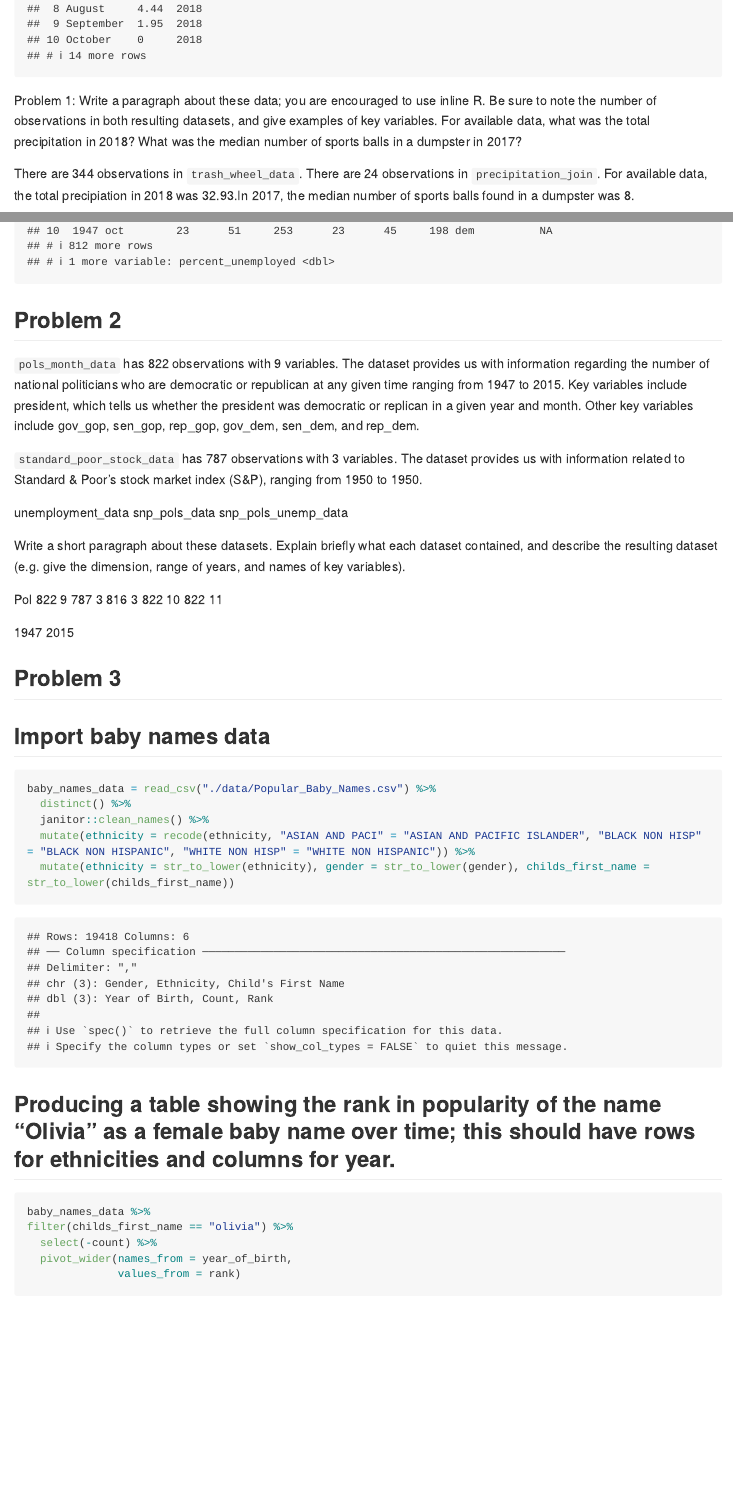
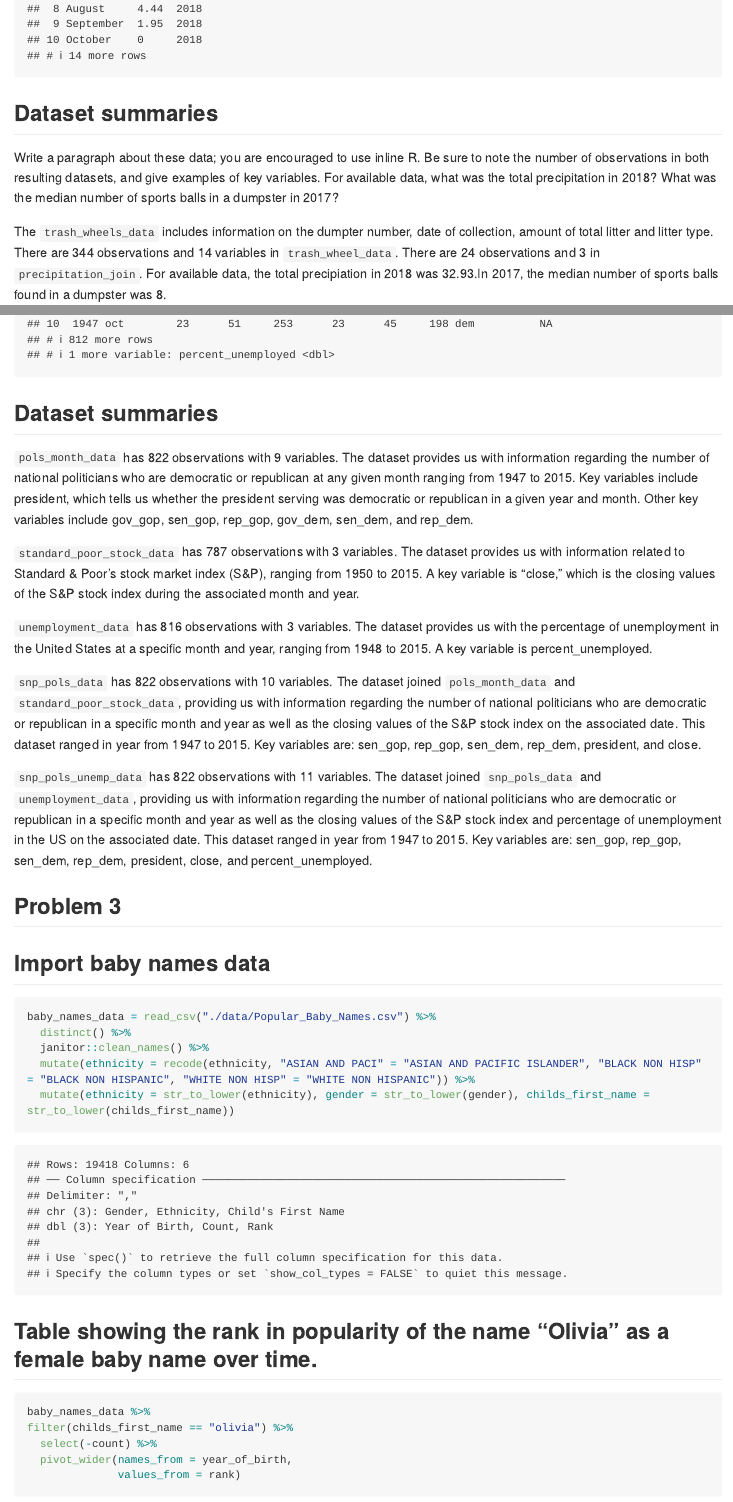
Before and after one commit to AmandaHowarth/p8105_hw2_amh2325, an R Markdown document (p8105_hw2_amh2325.Rmd): the page in a window 1100 px wide, from 3140 px down, and a second part further down, joined at a grey line. Rendered offline with R 4.5, knitr and Pandoc, with nearby package versions; long lines of code are wrapped; column names are cleaned by a stand-in for the janitor package.

Commit message:
Edited data set summaries for Problems 1 and 2

````diff
--- a/p8105_hw2_amh2325.Rmd
+++ b/p8105_hw2_amh2325.Rmd
@@ -49,10 +49,10 @@ precipitation_join =
   mutate(month = as.numeric(month), month = month.name[month])
 precipitation_join
 ```
-Problem 1:
+## Dataset summaries
 Write a paragraph about these data; you are encouraged to use inline R. Be sure to note the number of observations in both resulting datasets, and give examples of key variables. For available data, what was the total precipitation in 2018? What was the median number of sports balls in a dumpster in 2017?
 
-There are `r nrow(trash_wheels_data)` observations in `trash_wheel_data`. There are `r nrow(precipitation_join)` observations in `precipitation_join`. For available data, the total precipiation in 2018 was `r sum(pull(filter(precipitation_join, year == 2018), total))`.In 2017, the median number of sports balls found in a dumpster was `r median(pull(filter(trash_wheels_data, year == 2017), sports_balls))`.
+The `trash_wheels_data` includes information on the dumpter number, date of collection, amount of total litter and litter type. There are `r nrow(trash_wheels_data)` observations and `r ncol(trash_wheels_data)` variables in `trash_wheel_data`. There are `r nrow(precipitation_join)` observations and `r ncol(precipitation_join)` in `precipitation_join`. For available data, the total precipiation in 2018 was `r sum(pull(filter(precipitation_join, year == 2018), total))`.In 2017, the median number of sports balls found in a dumpster was `r median(pull(filter(trash_wheels_data, year == 2017), sports_balls))`.
 
 ## Problem 2
 ## Import pols_month data
@@ -98,36 +98,17 @@ snp_pols_unemp_data =
     left_join(snp_pols_data, unemployment_data, by = c("year", "month"))
 snp_pols_unemp_data
 ```
-## Problem 2
+## Dataset summaries
 
-`pols_month_data` has `r nrow(pols_month_data)` observations with `r ncol(pols_month_data)` variables. The dataset provides us with information regarding the number of national politicians who are democratic or republican at any given time ranging from `r min(pull(pols_month_data, year))` to
-`r max(pull(pols_month_data, year))`. Key variables include president, which tells us whether the president was democratic or replican in a given year and month. Other key variables include gov_gop, sen_gop, rep_gop, gov_dem, sen_dem, and rep_dem.
+`pols_month_data` has `r nrow(pols_month_data)` observations with `r ncol(pols_month_data)` variables. The dataset provides us with information regarding the number of national politicians who are democratic or republican at any given month ranging from `r min(pull(pols_month_data, year))` to `r max(pull(pols_month_data, year))`. Key variables include president, which tells us whether the president serving was democratic or republican in a given year and month. Other key variables include gov_gop, sen_gop, rep_gop, gov_dem, sen_dem, and rep_dem.
 
-`standard_poor_stock_data` has `r nrow(standard_poor_stock_data)` observations with `r ncol(standard_poor_stock_data)` variables. The dataset provides us with information related to Standard & Poor’s stock market index (S&P), ranging from `r min(pull(standard_poor_stock_data, year))` to `r min(pull(standard_poor_stock_data, year))`.
+`standard_poor_stock_data` has `r nrow(standard_poor_stock_data)` observations with `r ncol(standard_poor_stock_data)` variables. The dataset provides us with information related to Standard & Poor’s stock market index (S&P), ranging from `r min(pull(standard_poor_stock_data, year))` to `r max(pull(standard_poor_stock_data, year))`. A key variable is "close," which is the closing values of the S&P stock index during the associated month and year.
 
-unemployment_data
-snp_pols_data
-snp_pols_unemp_data
+`unemployment_data` has `r nrow(unemployment_data)` observations with `r ncol(unemployment_data)` variables. The dataset provides us with the percentage of unemployment in the United States at a specific month and year, ranging from `r min(pull(unemployment_data, year))` to `r max(pull(unemployment_data, year))`. A key variable is percent_unemployed.
 
-Write a short paragraph about these datasets. Explain briefly what each dataset contained, and describe the resulting dataset (e.g. give the dimension, range of years, and names of key variables).
+`snp_pols_data` has `r nrow(snp_pols_data)` observations with `r ncol(snp_pols_data)` variables. The dataset joined `pols_month_data` and `standard_poor_stock_data`, providing us with information regarding the number of national politicians who are democratic or republican in a specific month and year as well as the closing values of the S&P stock index on the associated date. This dataset ranged in year from `r min(pull(snp_pols_data, year))` to `r max(pull(snp_pols_data, year))`. Key variables are: sen_gop, rep_gop, sen_dem, rep_dem, president, and close.
 
-Pol
-`r nrow(pols_month_data)`
-`r ncol(pols_month_data)`
-`r nrow(standard_poor_stock_data)`
-`r ncol(standard_poor_stock_data)`
-`r nrow(unemployment_data)`
-`r ncol(unemployment_data)`
-`r nrow(snp_pols_data)`
-`r ncol(snp_pols_data)`
-`r nrow(snp_pols_unemp_data)`
-`r ncol(snp_pols_unemp_data)`
-
-`r min(pull(pols_month_data, year))`
-`r max(pull(pols_month_data, year))`
-
-
-
+`snp_pols_unemp_data` has `r nrow(snp_pols_unemp_data)` observations with `r ncol(snp_pols_unemp_data)` variables. The dataset joined `snp_pols_data` and `unemployment_data`, providing us with information regarding the number of national politicians who are democratic or republican in a specific month and year as well as the closing values of the S&P stock index and percentage of unemployment in the US on the associated date. This dataset ranged in year from `r min(pull(snp_pols_unemp_data, year))` to `r max(pull(snp_pols_unemp_data, year))`. Key variables are: sen_gop, rep_gop, sen_dem, rep_dem, president, close, and percent_unemployed.
 
 ## Problem 3
 ## Import baby names data
@@ -138,7 +119,7 @@ baby_names_data = read_csv("./data/Popular_Baby_Names.csv") %>%
   mutate(ethnicity = recode(ethnicity, "ASIAN AND PACI" = "ASIAN AND PACIFIC ISLANDER", "BLACK NON HISP" = "BLACK NON HISPANIC", "WHITE NON HISP" = "WHITE NON HISPANIC")) %>%
   mutate(ethnicity = str_to_lower(ethnicity), gender = str_to_lower(gender), childs_first_name = str_to_lower(childs_first_name))
 ```
-## Producing a table showing the rank in popularity of the name “Olivia” as a female baby name over time; this should have rows for ethnicities and columns for year.
+## Table showing the rank in popularity of the name “Olivia” as a female baby name over time.
 ```{r}
 baby_names_data %>%
 filter(childs_first_name == "olivia") %>%
````
Also changed, not shown: p8105_hw2_amh2325.md, p8105_hw2_amh2325.Rmd (2 more changed lines).
